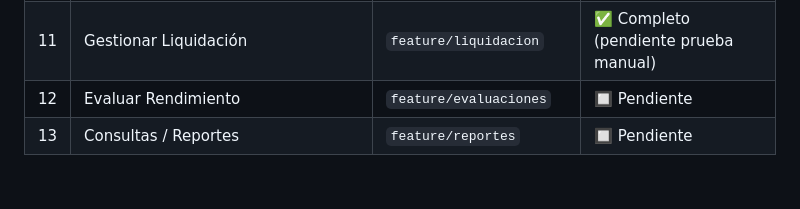
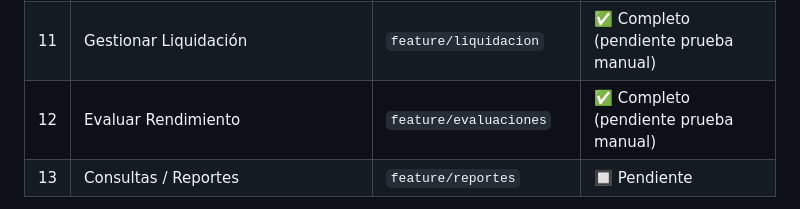
Before and after one commit to Gabrixf/Proyecto_Graduacion_Gabriel_Madrigal_Flores, a Markdown page: CLAUDE.md, the part around the change. GitHub-like rendering; blank space fills up the shorter version.

Commit message:
docs: mark Evaluaciones module complete

```diff
--- a/CLAUDE.md
+++ b/CLAUDE.md
@@ -261,7 +261,7 @@ Pasarlos a Twig como `flashSuccess` y `flashError`. El layout base los muestra a
 | 9 | Gestionar Nóminas | `feature/nominas` | ✅ Completo (pendiente prueba manual) |
 | 10 | Calcular Aguinaldo | `feature/nominas` | ✅ Completo (pendiente prueba manual) |
 | 11 | Gestionar Liquidación | `feature/liquidacion` | ✅ Completo (pendiente prueba manual) |
-| 12 | Evaluar Rendimiento | `feature/evaluaciones` | 🔲 Pendiente |
+| 12 | Evaluar Rendimiento | `feature/evaluaciones` | ✅ Completo (pendiente prueba manual) |
 | 13 | Consultas / Reportes | `feature/reportes` | 🔲 Pendiente |
 
 **Orden de desarrollo acordado:** Auth → Mantenimientos → Empleados → Asistencia → HE → Vacaciones → Incapacidades → Permisos → Nóminas → Aguinaldo → Liquidación → Evaluaciones → Reportes.
```
